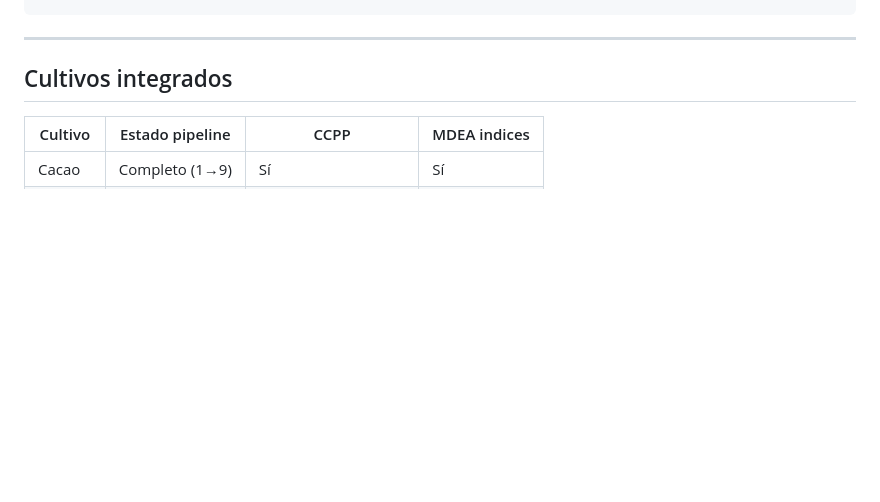
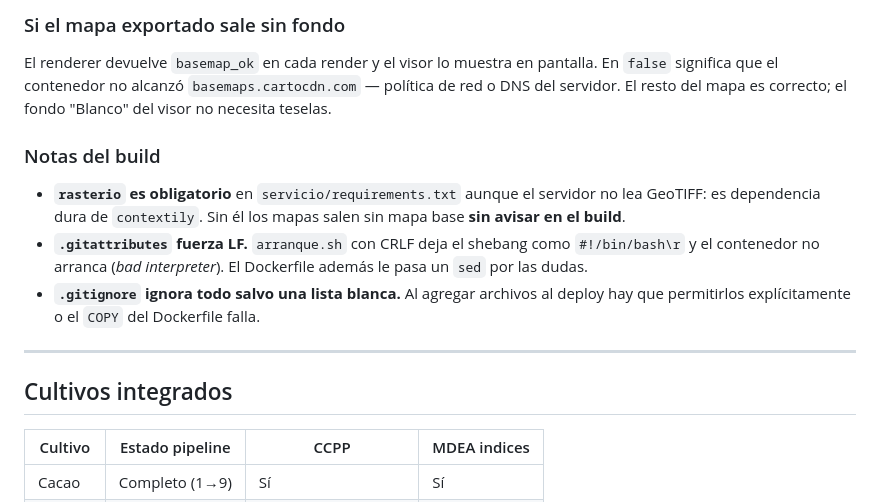
Before and after one commit to oimas/cadena, a Markdown page: README.md, the part around one of its changes. Rendered like a GitHub page; blank space fills up the shorter version.

````diff
--- a/README.md
+++ b/README.md
@@ -78,4 +102,22 @@ docker run -p 8080:80 mdea
 ```
+
+### Si el mapa exportado sale sin fondo
+
+El renderer devuelve `basemap_ok` en cada render y el visor lo muestra en
+pantalla. En `false` significa que el contenedor no alcanzó
+`basemaps.cartocdn.com` — política de red o DNS del servidor. El resto del mapa
+es correcto; el fondo "Blanco" del visor no necesita teselas.
+
+### Notas del build
+
+- **`rasterio` es obligatorio** en `servicio/requirements.txt` aunque el servidor
+  no lea GeoTIFF: es dependencia dura de `contextily`. Sin él los mapas salen sin
+  mapa base **sin avisar en el build**.
+- **`.gitattributes` fuerza LF.** `arranque.sh` con CRLF deja el shebang como
+  `#!/bin/bash\r` y el contenedor no arranca (*bad interpreter*). El Dockerfile
+  además le pasa un `sed` por las dudas.
+- **`.gitignore` ignora todo salvo una lista blanca.** Al agregar archivos al
+  deploy hay que permitirlos explícitamente o el `COPY` del Dockerfile falla.
 
 ---
 
````
Also changed, not shown: other parts of README.md (+35 -11 lines).
